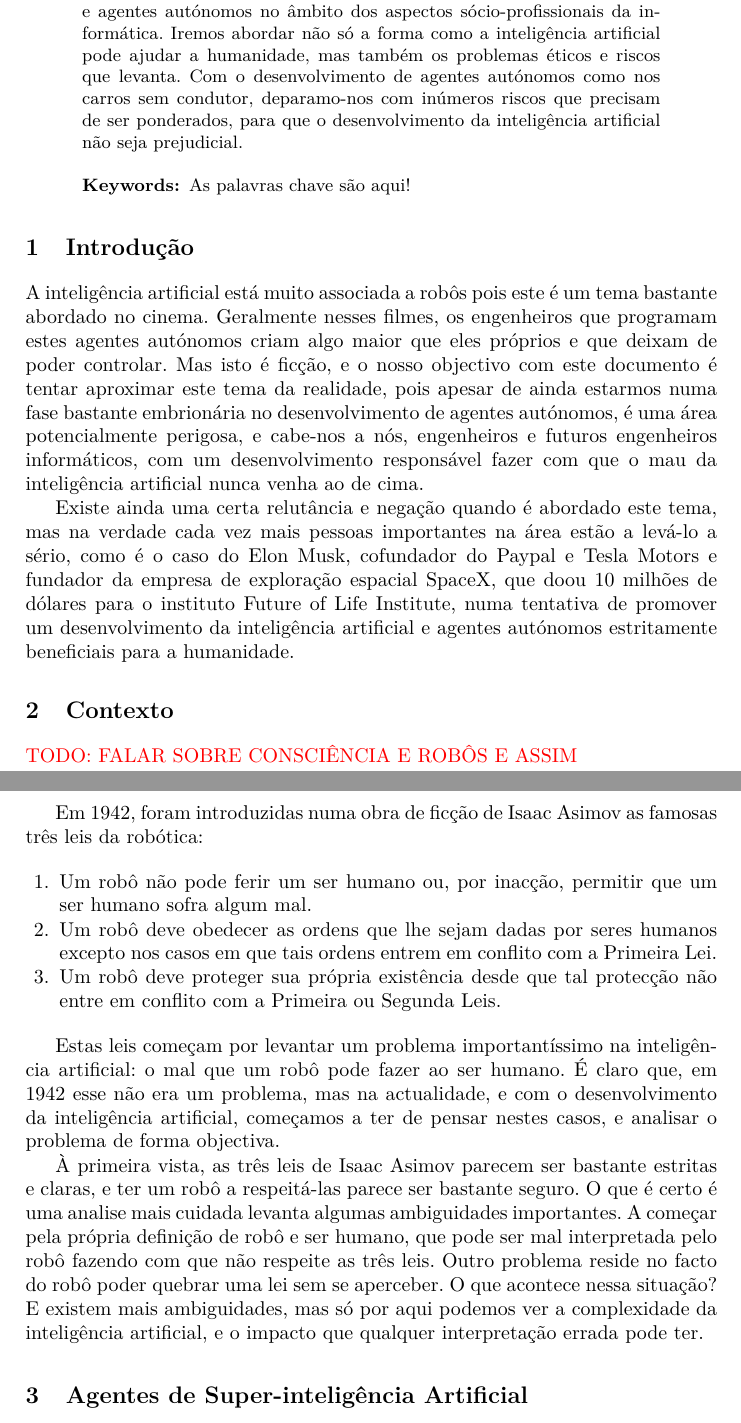
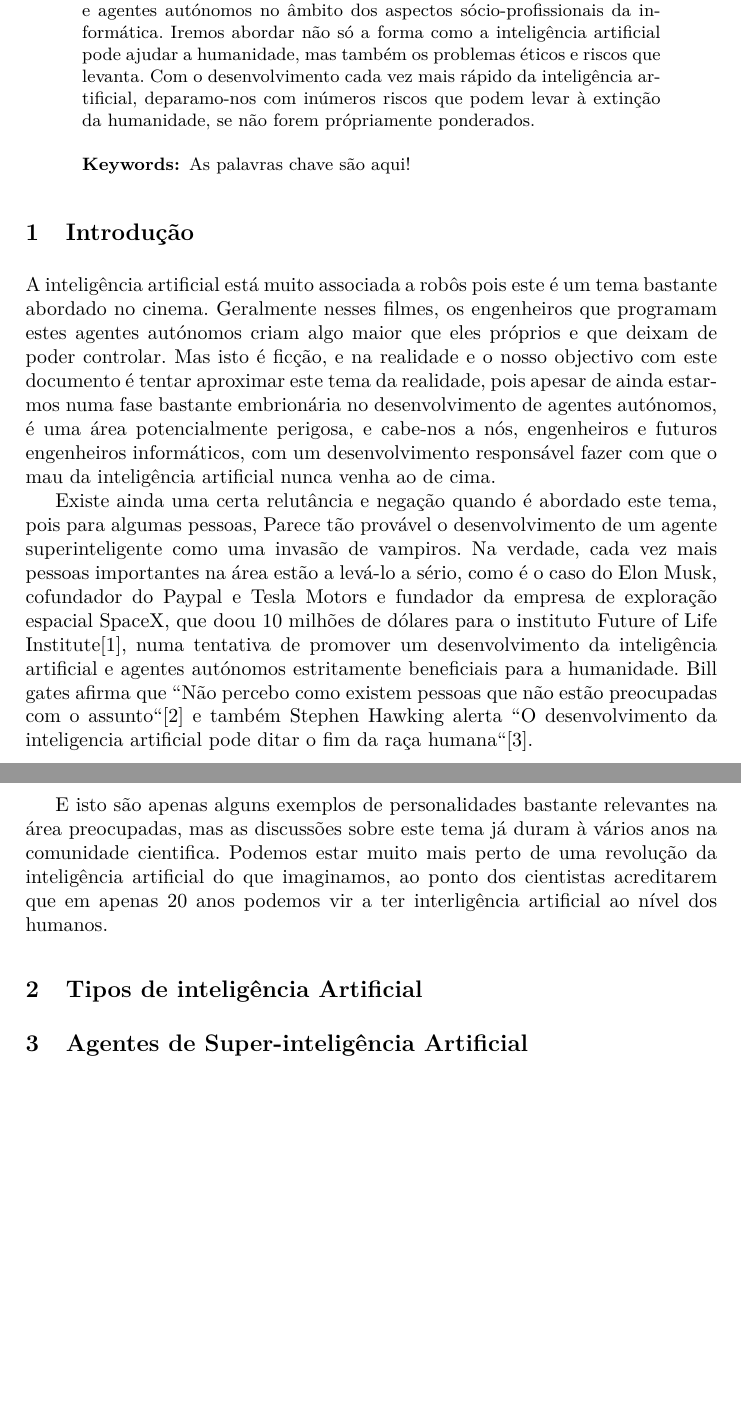
Before and after one commit to joaocampinhos/aspi, a LaTeX thesis (sintese.tex): two parts of pages 1 and 2 of 4, joined at a grey line, cut so that both start at the same text, the shorter picture padded with empty space. Compiled offline with pdfLaTeX.

Commit message:
formatação e citações

```diff
--- a/sintese.tex
+++ b/sintese.tex
@@ -77,31 +77,19 @@ Quinta da Torre, 2829 -- 516 Caparica, Portugal\\
 \begin{abstract}
 Este documento visa analisar o tema da inteligência artificial e agentes autónomos no âmbito dos aspectos sócio-profissionais da informática.
 Iremos abordar não só a forma como a inteligência artificial pode ajudar a humanidade, mas também os problemas éticos e riscos que levanta.
-Com o desenvolvimento de agentes autónomos como nos carros sem condutor, deparamo-nos com inúmeros riscos que precisam de ser ponderados, para que o desenvolvimento da inteligência artificial não seja prejudicial.
+Com o desenvolvimento cada vez mais rápido da inteligência artificial, deparamo-nos com inúmeros riscos que podem levar à extinção da humanidade, se não forem própriamente ponderados.
 \keywords{As palavras chave são aqui!}
 \end{abstract}
 
 \section{Introdução}
 
-A inteligência artificial está muito associada a robôs pois este é um tema bastante abordado no cinema. Geralmente nesses filmes, os engenheiros que programam estes agentes autónomos criam algo maior que eles próprios e que deixam de poder controlar. Mas isto é ficção, e o nosso objectivo com este documento é tentar aproximar este tema da realidade, pois apesar de ainda estarmos numa fase bastante embrionária no desenvolvimento de agentes autónomos, é uma área potencialmente perigosa, e cabe-nos a nós, engenheiros e futuros engenheiros informáticos, com um desenvolvimento responsável fazer com que o mau da inteligência artificial nunca venha ao de cima.
+A inteligência artificial está muito associada a robôs pois este é um tema bastante abordado no cinema. Geralmente nesses filmes, os engenheiros que programam estes agentes autónomos criam algo maior que eles próprios e que deixam de poder controlar. Mas isto é ficção, e na realidade e o nosso objectivo com este documento é tentar aproximar este tema da realidade, pois apesar de ainda estarmos numa fase bastante embrionária no desenvolvimento de agentes autónomos, é uma área potencialmente perigosa, e cabe-nos a nós, engenheiros e futuros engenheiros informáticos, com um desenvolvimento responsável fazer com que o mau da inteligência artificial nunca venha ao de cima.
 
-Existe ainda uma certa relutância e negação quando é abordado este tema, mas na verdade cada vez mais pessoas importantes na área estão a levá-lo a sério, como é o caso do Elon Musk, cofundador do Paypal e Tesla Motors e fundador da empresa de exploração espacial SpaceX, que doou 10 milhões de dólares para o instituto Future of Life Institute, numa tentativa de promover um desenvolvimento da inteligência artificial e agentes autónomos estritamente beneficiais para a humanidade.
+Existe ainda uma certa relutância e negação quando é abordado este tema, pois para algumas pessoas, Parece tão provável o desenvolvimento de um agente superinteligente como uma invasão de vampiros. Na verdade, cada vez mais pessoas importantes na área estão a levá-lo a sério, como é o caso do Elon Musk, cofundador do Paypal e Tesla Motors e fundador da empresa de exploração espacial SpaceX, que doou 10 milhões de dólares para o instituto Future of Life Institute\cite{FLI}, numa tentativa de promover um desenvolvimento da inteligência artificial e agentes autónomos estritamente beneficiais para a humanidade. Bill gates afirma que ``Não percebo como existem pessoas que não estão preocupadas com o assunto``\cite{gates} e também Stephen Hawking alerta ``O desenvolvimento da inteligencia artificial pode ditar o fim da raça humana``\cite{hawking}.
 
-\section{Contexto}
+E isto são apenas alguns exemplos de personalidades bastante relevantes na área preocupadas, mas as discussões sobre este tema já duram à vários anos na comunidade cientifica. Podemos estar muito mais perto de uma revolução da inteligência artificial do que imaginamos, ao ponto dos cientistas acreditarem que em apenas 20 anos podemos vir a ter interligência artificial ao nível dos humanos.
 
-\textcolor{red}{TODO\@: FALAR SOBRE CONSCIÊNCIA E ROBÔS E ASSIM}
-
-Em 1942, foram introduzidas numa obra de ficção de Isaac Asimov as famosas três leis da robótica:
-
-\begin{enumerate}
-    \item Um robô não pode ferir um ser humano ou, por inacção, permitir que um ser humano sofra algum mal.
-    \item Um robô deve obedecer as ordens que lhe sejam dadas por seres humanos excepto nos casos em que tais ordens entrem em conflito com a Primeira Lei.
-    \item Um robô deve proteger sua própria existência desde que tal protecção não entre em conflito com a Primeira ou Segunda Leis.
-\end{enumerate}
-
-Estas leis começam por levantar um problema importantíssimo na inteligência artificial: o mal que um robô pode fazer ao ser humano. É claro que, em 1942 esse não era um problema, mas na actualidade, e com o desenvolvimento da inteligência artificial, começamos a ter de pensar nestes casos, e analisar o problema de forma objectiva.
-
-À primeira vista, as três leis de Isaac Asimov parecem ser bastante estritas e claras, e ter um robô a respeitá-las parece ser bastante seguro. O que é certo é uma analise mais cuidada levanta algumas ambiguidades importantes. A começar pela própria definição de robô e ser humano, que pode ser mal interpretada pelo robô fazendo com que não respeite as três leis. Outro problema reside no facto do robô poder quebrar uma lei sem se aperceber. O que acontece nessa situação? E existem mais ambiguidades, mas só por aqui podemos ver a complexidade da inteligência artificial, e o impacto que qualquer interpretação errada pode ter.
+\section{Tipos de inteligência Artificial}
 
 \section{Agentes de Super-inteligência Artificial}
 
```
Also changed, not shown: sintese.tex (9 more changed lines).
